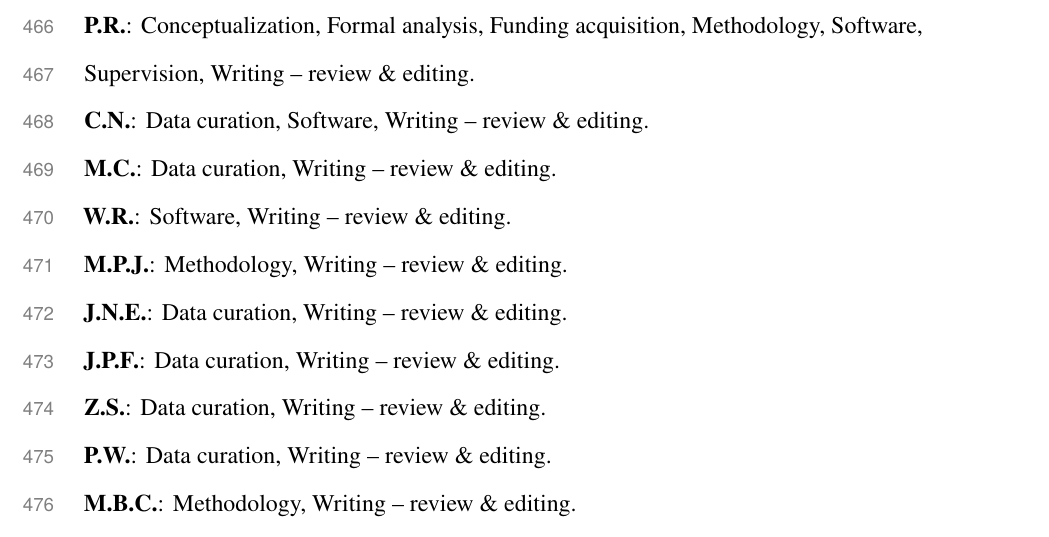
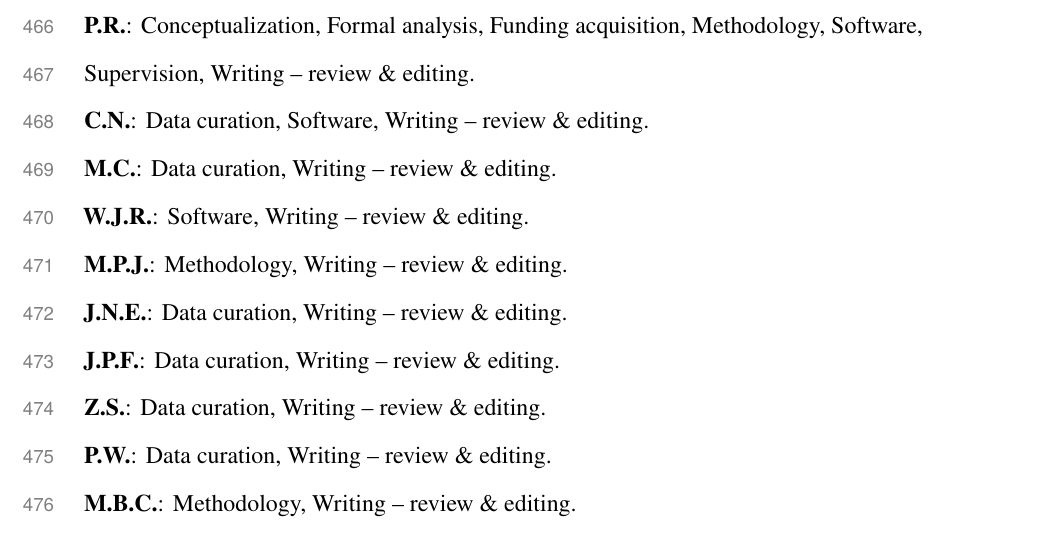
Before and after one commit to kbasecollaborations/trait-prediction-manuscript, a LaTeX paper (main.tex, which reads sections/author_contributions.tex): part of page 20 of 62, cut so that both start at the same text. Compiled offline with pdfLaTeX.

Commit message:
fix: Bill's initials

```diff
--- a/sections/author_contributions.tex
+++ b/sections/author_contributions.tex
@@ -7,7 +7,7 @@
 \textbf{P.R.}: Conceptualization, Formal analysis, Funding acquisition, Methodology, Software, Supervision, Writing -- review \& editing.\\
 \textbf{C.N.}: Data curation, Software, Writing -- review \& editing.\\
 \textbf{M.C.}: Data curation, Writing -- review \& editing.\\
-\textbf{W.R.}: Software, Writing -- review \& editing.\\
+\textbf{W.J.R.}: Software, Writing -- review \& editing.\\
 \textbf{M.P.J.}: Methodology, Writing -- review \& editing.\\
 \textbf{J.N.E.}: Data curation, Writing -- review \& editing.\\
 \textbf{J.P.F.}: Data curation, Writing -- review \& editing.\\
```
